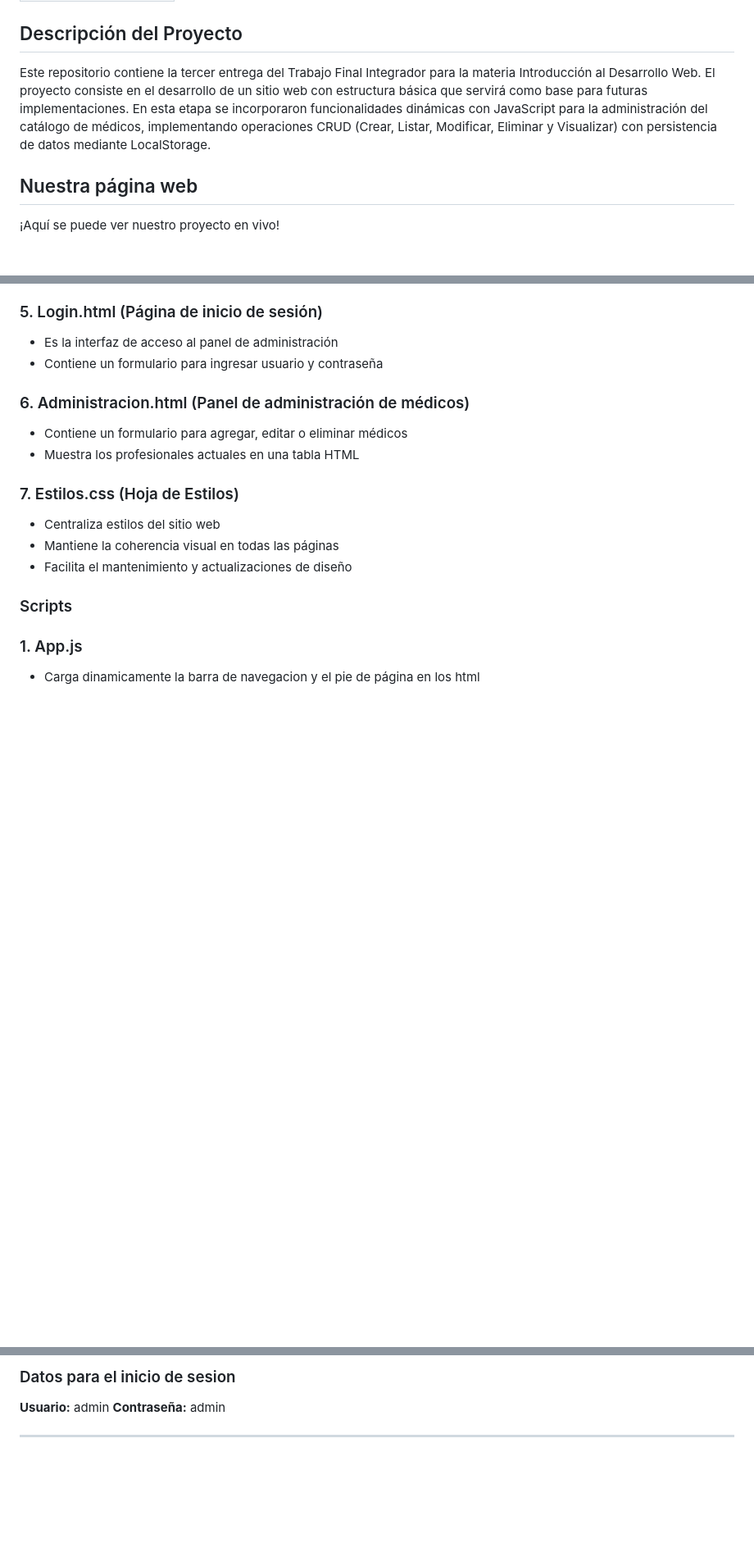
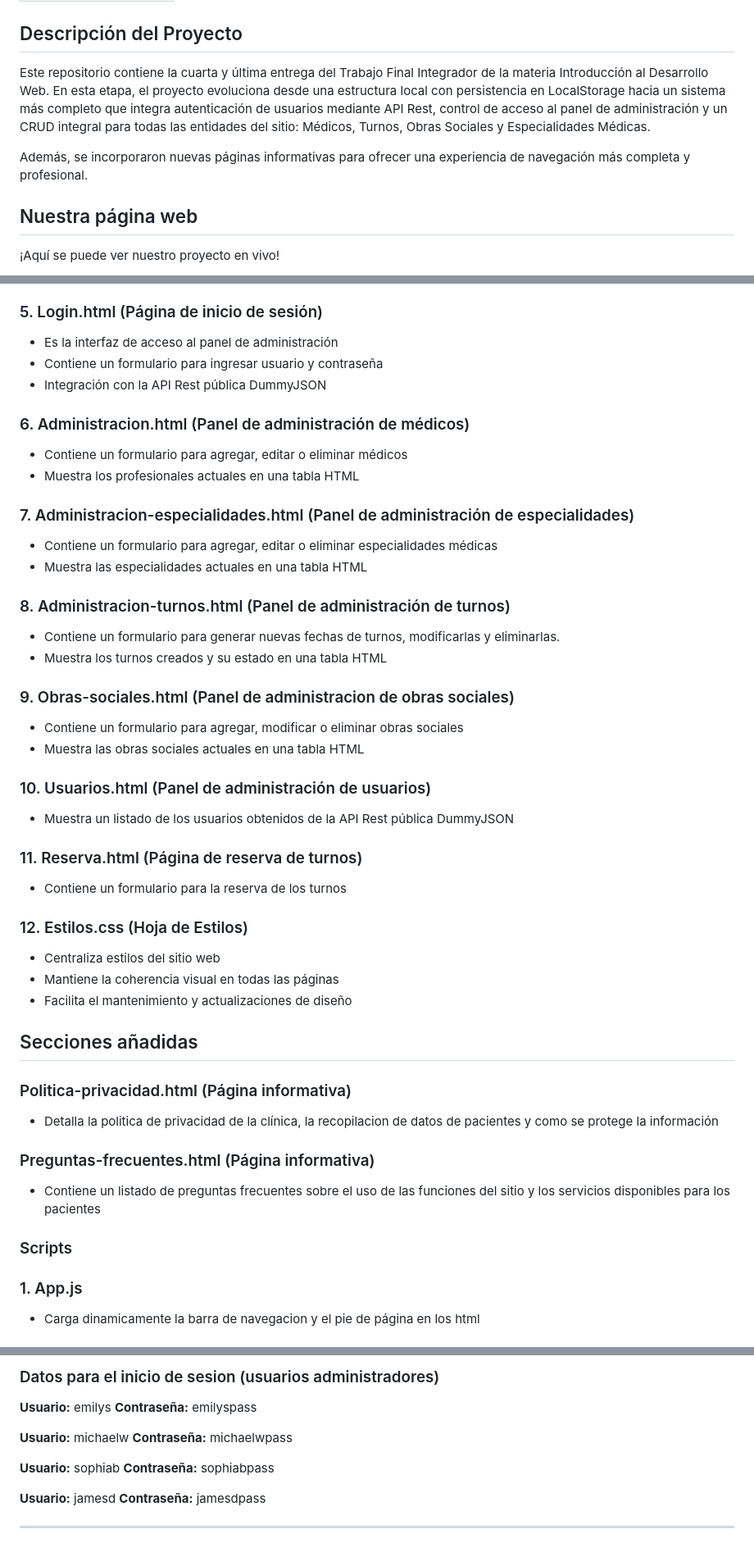
Before and after one commit to Gustaf02/IDW_17, a Markdown page: README.md, 3 parts joined by grey strips. Shown: that part at 82% size. GitHub-like rendering; blank space fills up the shorter version.

```diff
--- a/README.md
+++ b/README.md
@@ -20,8 +20,10 @@
 | Valdez, Alvaro Miguel   |
 
 ## Descripción del Proyecto
-Este repositorio contiene la tercer entrega del Trabajo Final Integrador para la materia Introducción al Desarrollo Web. El proyecto consiste en el desarrollo de un sitio web con estructura básica que servirá como base para futuras implementaciones.
-En esta etapa se incorporaron funcionalidades dinámicas con JavaScript para la administración del catálogo de médicos, implementando operaciones CRUD (Crear, Listar, Modificar, Eliminar y Visualizar) con persistencia de datos mediante LocalStorage.
+Este repositorio contiene la cuarta y última entrega del Trabajo Final Integrador de la materia Introducción al Desarrollo Web.
+En esta etapa, el proyecto evoluciona desde una estructura local con persistencia en LocalStorage hacia un sistema más completo que integra autenticación de usuarios mediante API Rest, control de acceso al panel de administración y un CRUD integral para todas las entidades del sitio: Médicos, Turnos, Obras Sociales y Especialidades Médicas.
+
+Además, se incorporaron nuevas páginas informativas para ofrecer una experiencia de navegación más completa y profesional.
 
 ## Nuestra página web
 ¡Aquí se puede ver nuestro proyecto en vivo!
@@ -58,15 +60,42 @@ El sitio cuenta actualmente con las siguientes páginas:
 ### 5. Login.html (Página de inicio de sesión)
 - Es la interfaz de acceso al panel de administración
 - Contiene un formulario para ingresar usuario y contraseña
+- Integración con la API Rest pública DummyJSON
 
 ### 6. Administracion.html (Panel de administración de médicos)
 - Contiene un formulario para agregar, editar o eliminar médicos
 - Muestra los profesionales actuales en una tabla HTML
 
-### 7. Estilos.css (Hoja de Estilos)
+### 7. Administracion-especialidades.html (Panel de administración de especialidades)
+- Contiene un formulario para agregar, editar o eliminar especialidades médicas
+- Muestra las especialidades actuales en una tabla HTML
+
+### 8. Administracion-turnos.html (Panel de administración de turnos)
+- Contiene un formulario para generar nuevas fechas de turnos, modificarlas y eliminarlas.
+- Muestra los turnos creados y su estado en una tabla HTML
+
+### 9. Obras-sociales.html (Panel de administracion de obras sociales)
+- Contiene un formulario para agregar, modificar o eliminar obras sociales
+- Muestra las obras sociales actuales en una tabla HTML
+
+### 10. Usuarios.html (Panel de administración de usuarios)
+- Muestra un listado de los usuarios obtenidos de la API Rest pública DummyJSON
+
+### 11. Reserva.html (Página de reserva de turnos)
+- Contiene un formulario para la reserva de los turnos
+
+### 12. Estilos.css (Hoja de Estilos)
 - Centraliza estilos del sitio web
 - Mantiene la coherencia visual en todas las páginas
 - Facilita el mantenimiento y actualizaciones de diseño
+
+## Secciones añadidas
+
+### Politica-privacidad.html (Página informativa)
+- Detalla la politica de privacidad de la clínica, la recopilacion de datos de pacientes y como se protege la información
+
+### Preguntas-frecuentes.html (Página informativa)
+- Contiene un listado de preguntas frecuentes sobre el uso de las funciones del sitio y los servicios disponibles para los pacientes
 
 ### Scripts
 
@@ -142,7 +175,16 @@ IDW_17/
 
-### Datos para el inicio de sesion
-**Usuario:** admin
-**Contraseña:** admin
+### Datos para el inicio de sesion (usuarios administradores)
+**Usuario:** emilys
+**Contraseña:** emilyspass
+
+**Usuario:** michaelw
+**Contraseña:** michaelwpass
+
+**Usuario:** sophiab
+**Contraseña:** sophiabpass
+
+**Usuario:** jamesd
+**Contraseña:** jamesdpass
 
 ---
 
```
Also changed, not shown: other parts of README.md (+38 -34 lines).
